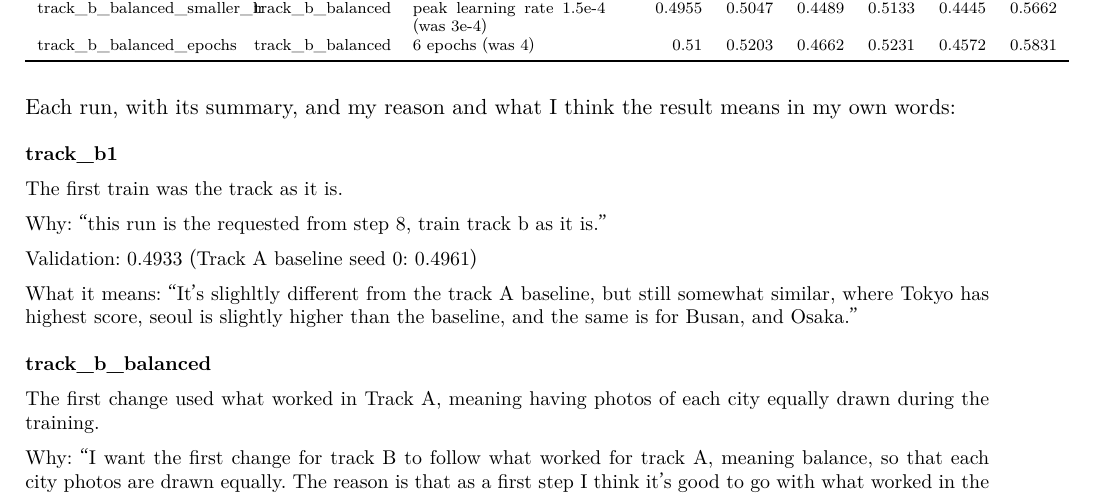
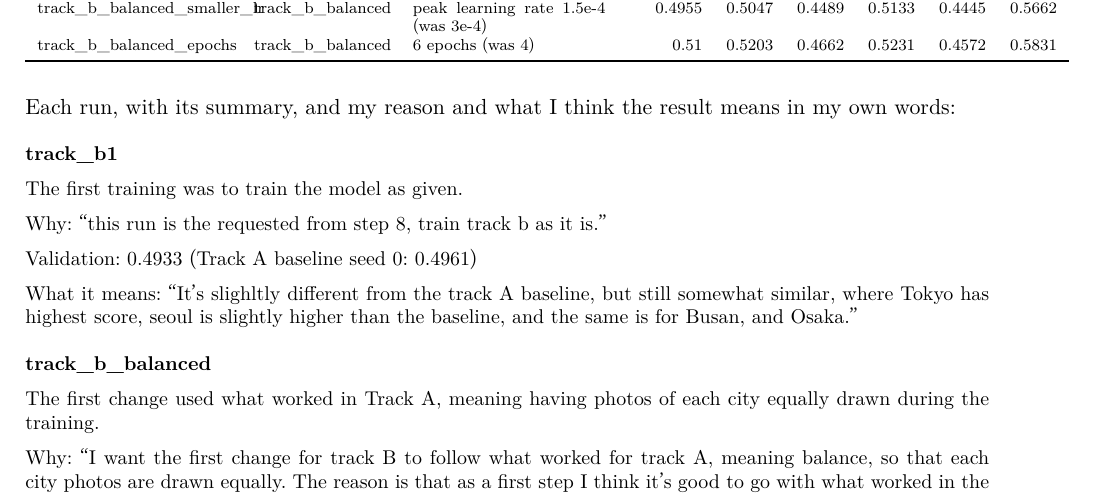
Before and after one commit to giuliag9/MAS1004-assignment2, a LaTeX document (long_report/long_report.tex): part of page 5 of 12, cut so that both start at the same text. Compiled offline with XeLaTeX.

Commit message:
Long report: reworded track_b1 summary
Co-Authored-By: Claude Opus 5.5 <noreply@anthropic.com>
Claude-Session: https://claude.ai/code/session_012WCcwhv6WwxtD3NQYAvQih

```diff
--- a/long_report/long_report.tex
+++ b/long_report/long_report.tex
@@ -191,7 +191,7 @@ track\_b\_balanced\_epochs & track\_b\_balanced & 6 epochs (was 4) & 0.51 & 0.52
 Each run, with its summary, and my reason and what I think the result means in my own words:
 {\small
 \par\medskip\noindent\textbf{track\_b1}\par
-The first train was the track as it is.\par
+The first training was to train the model as given.\par
 Why: ``this run is the requested from step 8, train track b as it is.''\par
 Validation: 0.4933 (Track A baseline seed 0: 0.4961)\par
 What it means: ``It's slighltly different from the track A baseline, but still somewhat similar, where Tokyo has highest score, seoul is slightly higher than the baseline, and the same is for Busan, and Osaka.''
```
